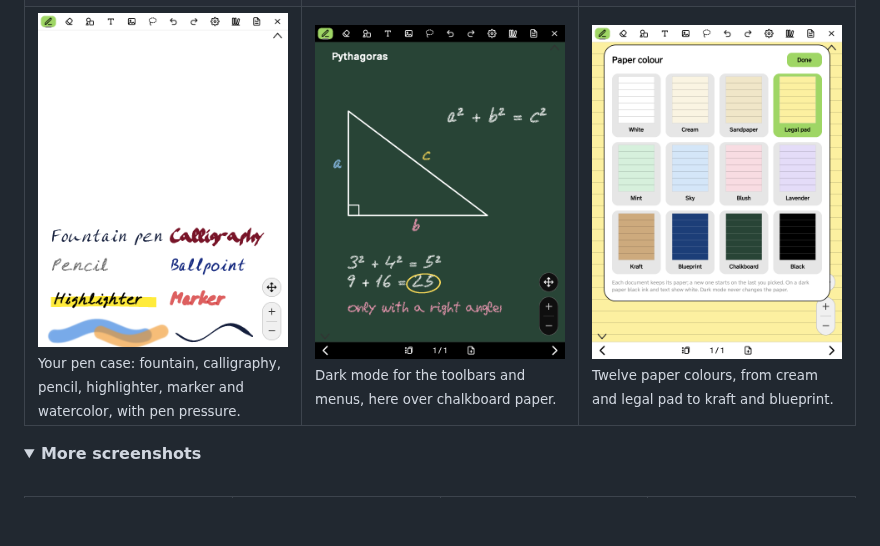
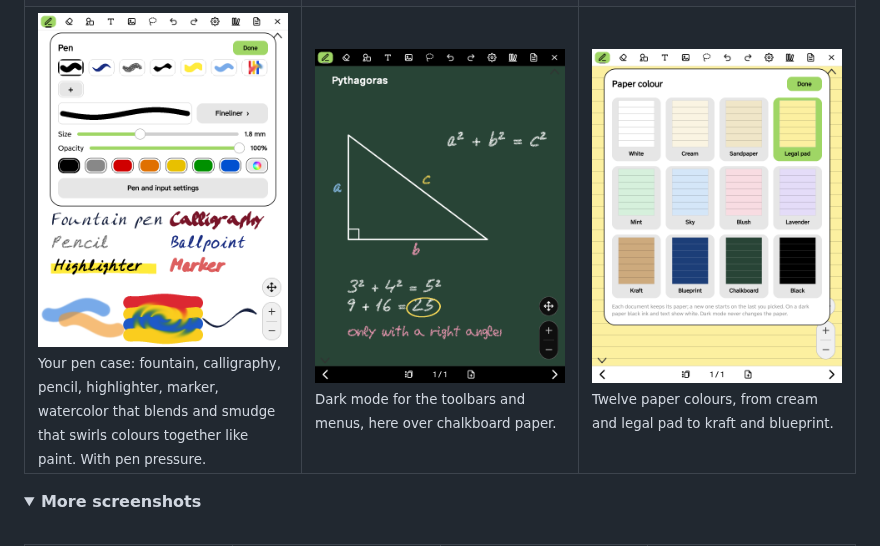
Before and after one commit to EmirErtorer/ink-away.koplugin, a Markdown page: README.md, the part around one of its changes. Drawn GitHub-style; pictures changed too: assets/screenshots/pens.png; folded sections open; blank space fills up the shorter version.

Commit message:
README: smudge on the pen picture, no tests badge
The pen picture now shows the smudge swirling bands of colour together, with
yellow and blue mixing to green as paint does, and its caption names the
watercolor and the smudge. The tests badge is gone from the top.

```diff
--- a/README.md
+++ b/README.md
@@ -34,7 +33,7 @@
     <td width="33%" valign="top"><a href="assets/screenshots/pdf-annotation.png"><img src="assets/screenshots/pdf-annotation.png" alt="PDF annotation"></a><br><sub>Open a PDF as a notebook and write on it, then export it with your ink.</sub></td>
   </tr>
   <tr>
-    <td width="33%" valign="top"><a href="assets/screenshots/pens.png"><img src="assets/screenshots/pens.png" alt="Pen case"></a><br><sub>Your pen case: fountain, calligraphy, pencil, highlighter, marker and watercolor, with pen pressure.</sub></td>
+    <td width="33%" valign="top"><a href="assets/screenshots/pens.png"><img src="assets/screenshots/pens.png" alt="Pen case"></a><br><sub>Your pen case: fountain, calligraphy, pencil, highlighter, marker, watercolor that blends and smudge that swirls colours together like paint. With pen pressure.</sub></td>
     <td width="33%" valign="top"><a href="assets/screenshots/dark-mode.png"><img src="assets/screenshots/dark-mode.png" alt="Dark mode"></a><br><sub>Dark mode for the toolbars and menus, here over chalkboard paper.</sub></td>
     <td width="33%" valign="top"><a href="assets/screenshots/paper-colours.png"><img src="assets/screenshots/paper-colours.png" alt="Paper colours"></a><br><sub>Twelve paper colours, from cream and legal pad to kraft and blueprint.</sub></td>
   </tr>
```
Also changed, not shown: other parts of README.md (+0 -1 lines).
